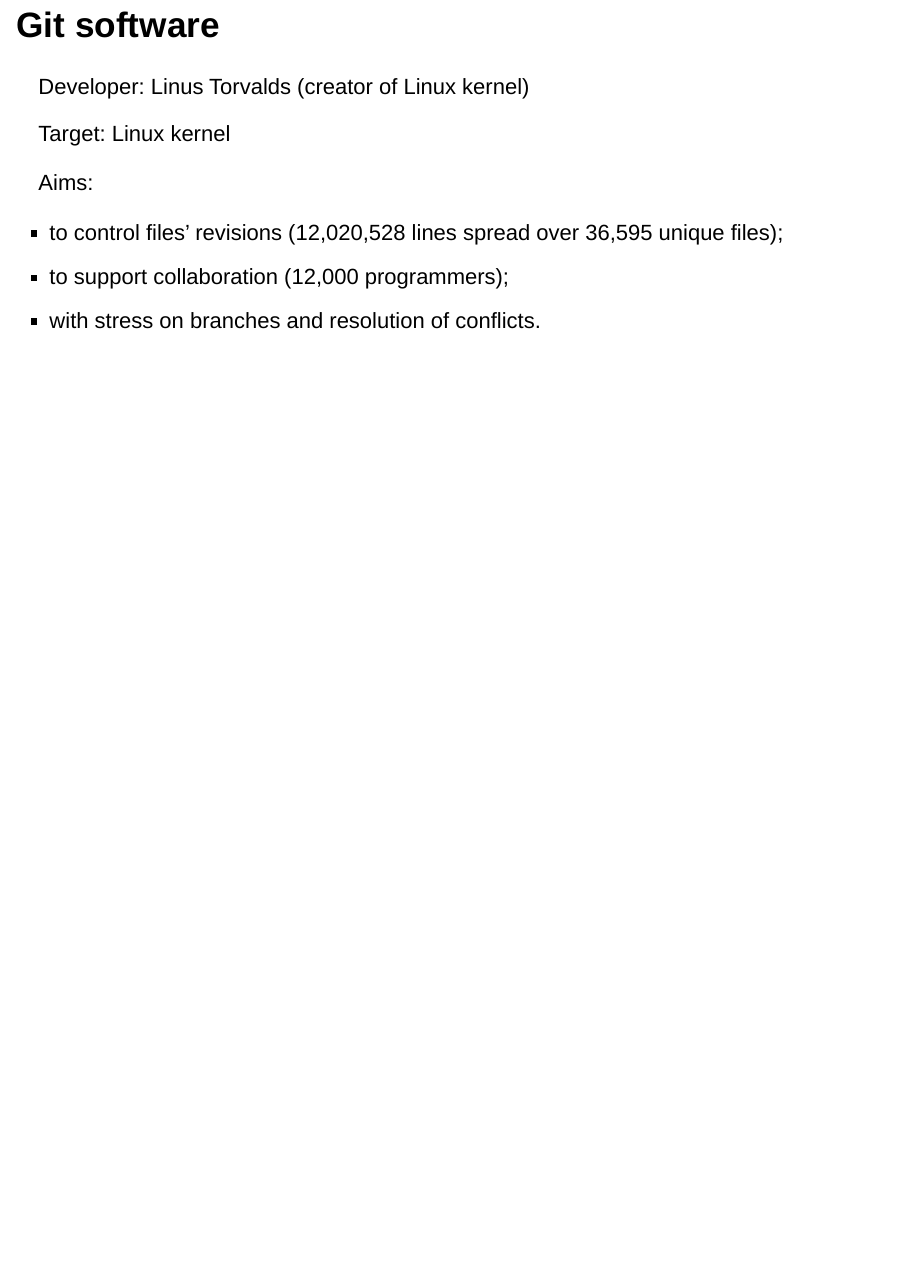
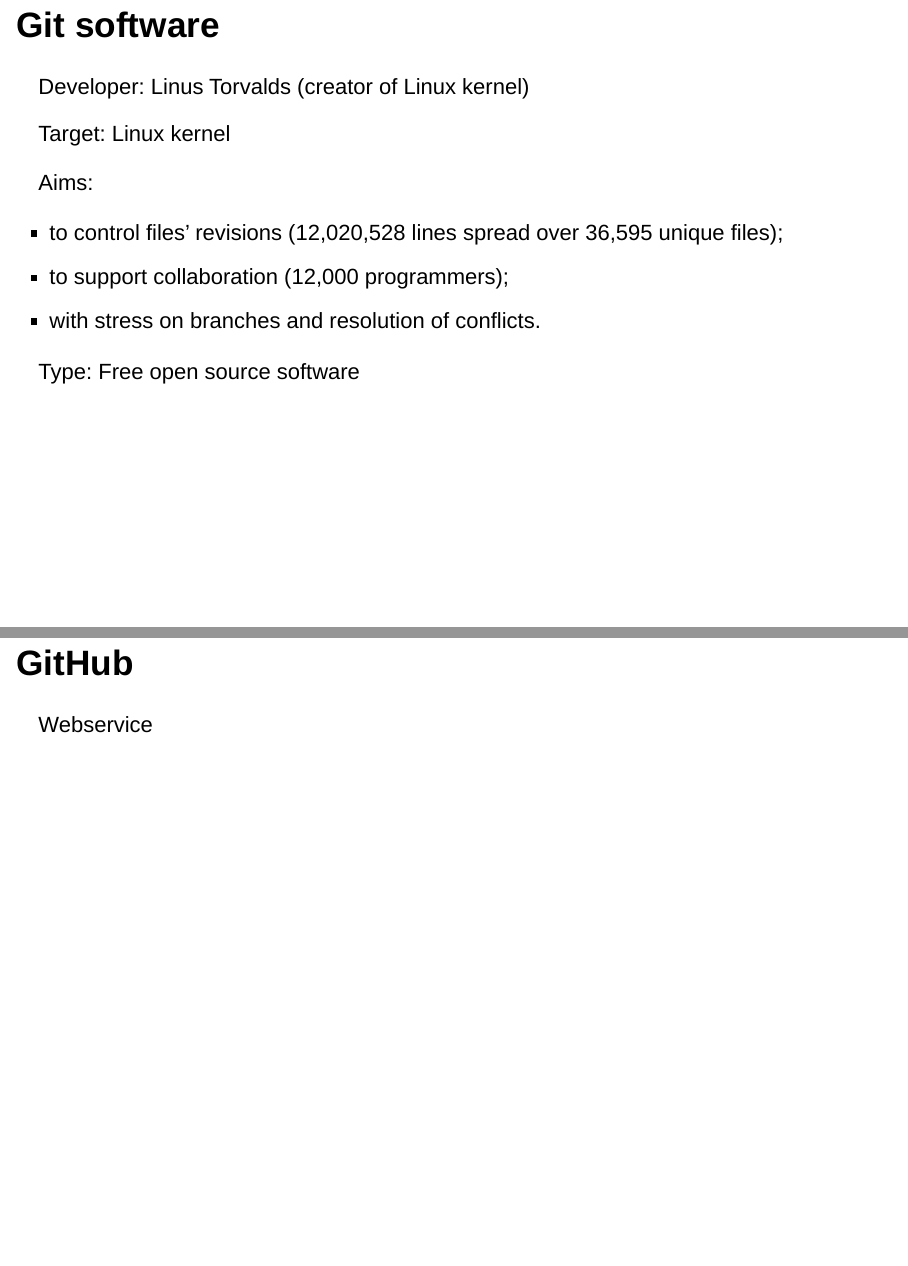
Before and after one commit to UNFAOstatistics/github_intro, an R Markdown document (git_intro_slides.Rmd): page 5 of 5 before the commit and pages 5 and 6 of 6 after it, the two joined at a grey line. Rendered offline with R 4.5, knitr and Pandoc, with nearby package versions; drawn as Slidy slides in place of the format the file asks for.

Commit message:
Open source soft

```diff
--- a/git_intro_slides.Rmd
+++ b/git_intro_slides.Rmd
@@ -36,3 +36,9 @@
 * to control files' revisions (12,020,528 lines spread over 36,595 unique files);
 * to support collaboration (12,000 programmers);
 * with stress on branches and resolution of conflicts.
+
+Type: Free open source software
+
+## GitHub
+
+Webservice
```
